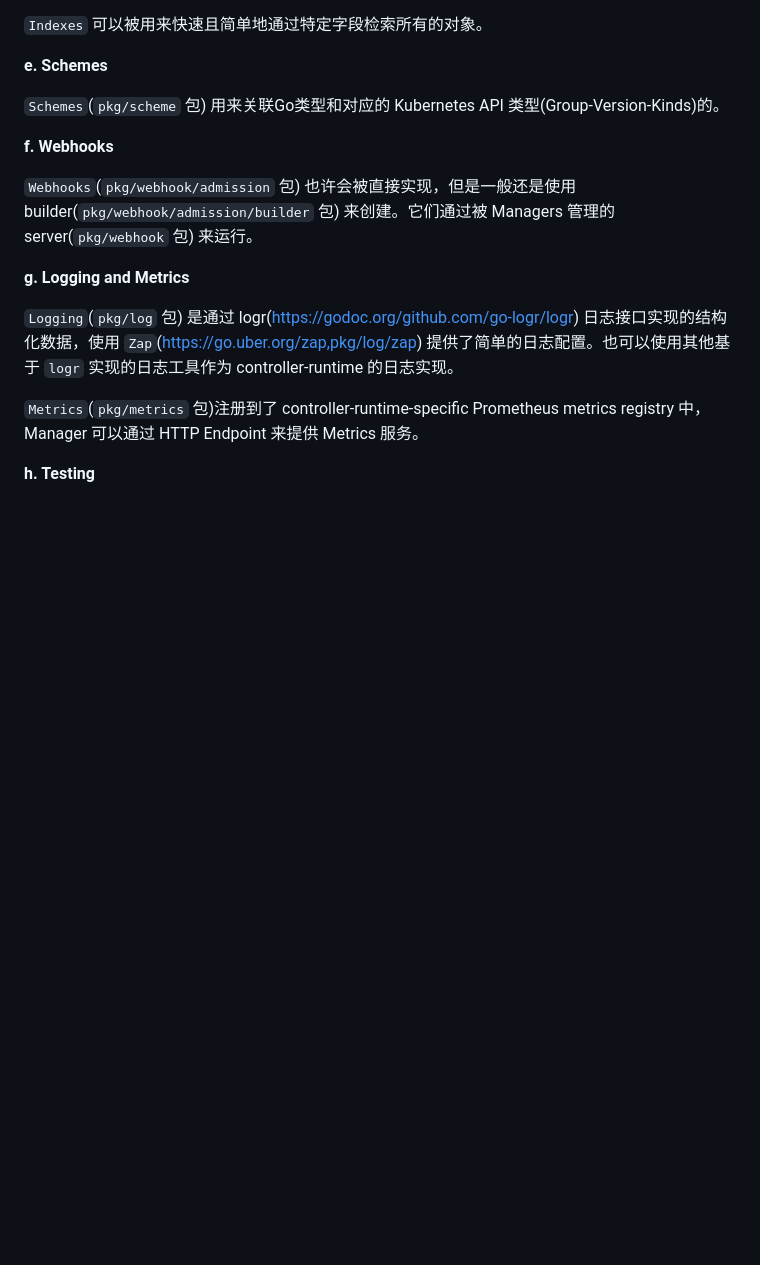
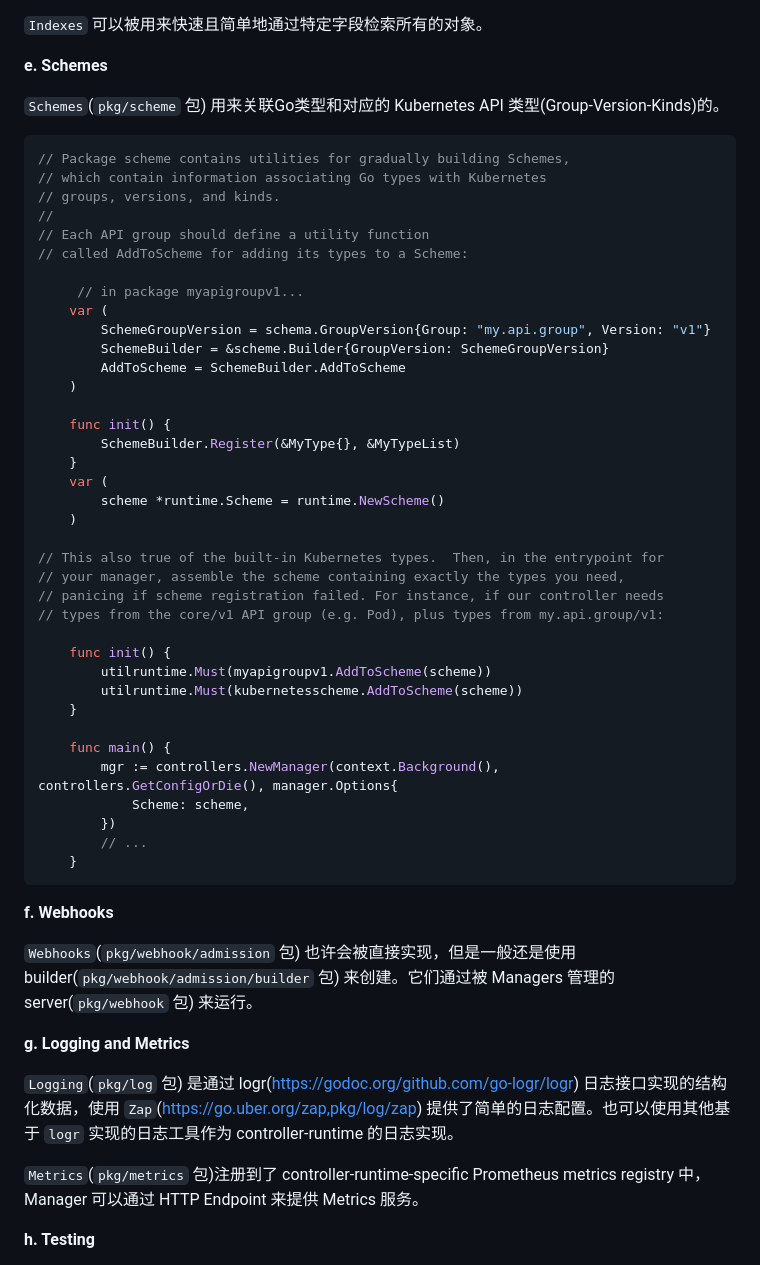
Before and after one commit to ahwhy/myCfgLib, a Markdown page: kubernetes/doc/Kubernetes项目依赖包分析.md, the part around the change. Drawn GitHub-style; blank space fills up the shorter version.

````diff
--- a/kubernetes/doc/Kubernetes项目依赖包分析.md
+++ b/kubernetes/doc/Kubernetes项目依赖包分析.md
@@ -246,6 +246,45 @@ Reconcilers 使用 `Clients`(`pkg/client` 包) 来访问API对象，Managers 提
 **e. Schemes**
 
 `Schemes`(`pkg/scheme` 包) 用来关联Go类型和对应的 Kubernetes API 类型(Group-Version-Kinds)的。
+```golang
+// Package scheme contains utilities for gradually building Schemes,
+// which contain information associating Go types with Kubernetes
+// groups, versions, and kinds.
+//
+// Each API group should define a utility function
+// called AddToScheme for adding its types to a Scheme:
+
+	 // in package myapigroupv1...
+	var (
+		SchemeGroupVersion = schema.GroupVersion{Group: "my.api.group", Version: "v1"}
+		SchemeBuilder = &scheme.Builder{GroupVersion: SchemeGroupVersion}
+		AddToScheme = SchemeBuilder.AddToScheme
+	)
+
+	func init() {
+		SchemeBuilder.Register(&MyType{}, &MyTypeList)
+	}
+	var (
+		scheme *runtime.Scheme = runtime.NewScheme()
+	)
+
+// This also true of the built-in Kubernetes types.  Then, in the entrypoint for
+// your manager, assemble the scheme containing exactly the types you need,
+// panicing if scheme registration failed. For instance, if our controller needs
+// types from the core/v1 API group (e.g. Pod), plus types from my.api.group/v1:
+
+	func init() {
+		utilruntime.Must(myapigroupv1.AddToScheme(scheme))
+		utilruntime.Must(kubernetesscheme.AddToScheme(scheme))
+	}
+
+	func main() {
+		mgr := controllers.NewManager(context.Background(), controllers.GetConfigOrDie(), manager.Options{
+			Scheme: scheme,
+		})
+		// ...
+	}
+```
 
 **f. Webhooks**
 
````
Also changed, not shown: kubernetes/16-kube_operator/note.md (+101 -1 lines).
